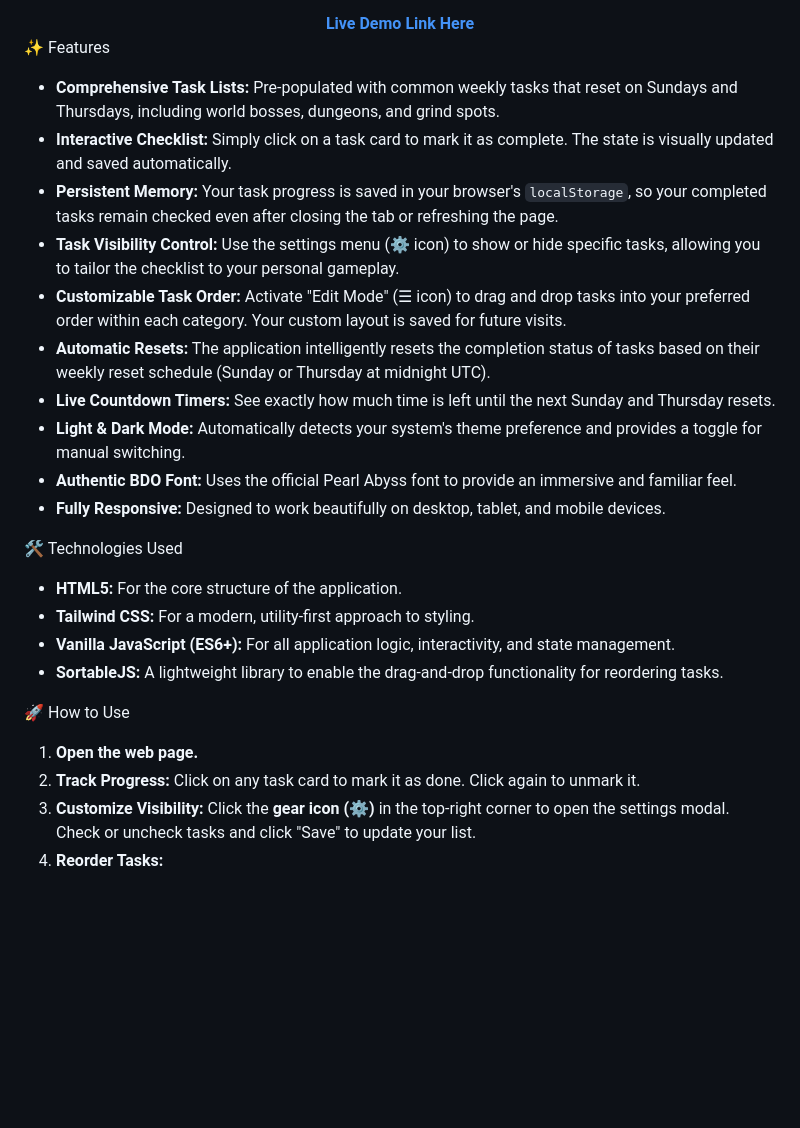
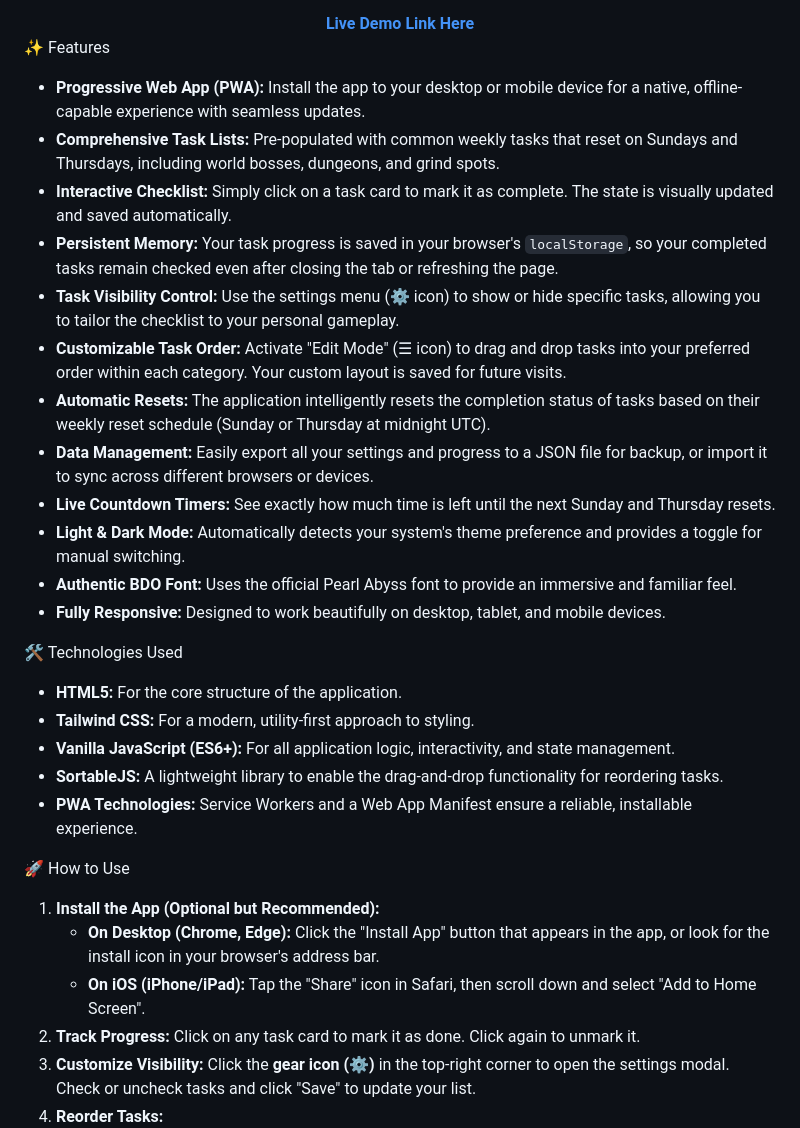
Before and after one commit to DAZGHUB/bdo-weekly-helper, a Markdown page: README.md, the part around the change. GitHub-like rendering; blank space fills up the shorter version.

```diff
--- a/README.md
+++ b/README.md
@@ -10,13 +10,16 @@ A personalized and feature-rich web application designed to help Black Desert On
 </div>
 
 ✨ Features
+
 <ul>
+<li><strong>Progressive Web App (PWA):</strong> Install the app to your desktop or mobile device for a native, offline-capable experience with seamless updates.</li>
 <li><strong>Comprehensive Task Lists:</strong> Pre-populated with common weekly tasks that reset on Sundays and Thursdays, including world bosses, dungeons, and grind spots.</li>
 <li><strong>Interactive Checklist:</strong> Simply click on a task card to mark it as complete. The state is visually updated and saved automatically.</li>
 <li><strong>Persistent Memory:</strong> Your task progress is saved in your browser's <code>localStorage</code>, so your completed tasks remain checked even after closing the tab or refreshing the page.</li>
 <li><strong>Task Visibility Control:</strong> Use the settings menu (⚙️ icon) to show or hide specific tasks, allowing you to tailor the checklist to your personal gameplay.</li>
 <li><strong>Customizable Task Order:</strong> Activate "Edit Mode" (☰ icon) to drag and drop tasks into your preferred order within each category. Your custom layout is saved for future visits.</li>
 <li><strong>Automatic Resets:</strong> The application intelligently resets the completion status of tasks based on their weekly reset schedule (Sunday or Thursday at midnight UTC).</li>
+<li><strong>Data Management:</strong> Easily export all your settings and progress to a JSON file for backup, or import it to sync across different browsers or devices.</li>
 <li><strong>Live Countdown Timers:</strong> See exactly how much time is left until the next Sunday and Thursday resets.</li>
 <li><strong>Light & Dark Mode:</strong> Automatically detects your system's theme preference and provides a toggle for manual switching.</li>
 <li><strong>Authentic BDO Font:</strong> Uses the official Pearl Abyss font to provide an immersive and familiar feel.</li>
@@ -24,16 +27,24 @@ A personalized and feature-rich web application designed to help Black Desert On
 </ul>
 
 🛠️ Technologies Used
+
 <ul>
 <li><strong>HTML5:</strong> For the core structure of the application.</li>
 <li><strong>Tailwind CSS:</strong> For a modern, utility-first approach to styling.</li>
 <li><strong>Vanilla JavaScript (ES6+):</strong> For all application logic, interactivity, and state management.</li>
 <li><strong>SortableJS:</strong> A lightweight library to enable the drag-and-drop functionality for reordering tasks.</li>
+<li><strong>PWA Technologies:</strong> Service Workers and a Web App Manifest ensure a reliable, installable experience.</li>
 </ul>
 
 🚀 How to Use
+
 <ol>
-<li><strong>Open the web page.</strong></li>
+<li><strong>Install the App (Optional but Recommended):</strong>
+<ul>
+<li><strong>On Desktop (Chrome, Edge):</strong> Click the "Install App" button that appears in the app, or look for the install icon in your browser's address bar.</li>
+<li><strong>On iOS (iPhone/iPad):</strong> Tap the "Share" icon in Safari, then scroll down and select "Add to Home Screen".</li>
+</ul>
+</li>
 <li><strong>Track Progress:</strong> Click on any task card to mark it as done. Click again to unmark it.</li>
 <li><strong>Customize Visibility:</strong> Click the <strong>gear icon (⚙️)</strong> in the top-right corner to open the settings modal. Check or uncheck tasks and click "Save" to update your list.</li>
 <li><strong>Reorder Tasks:</strong>
```
